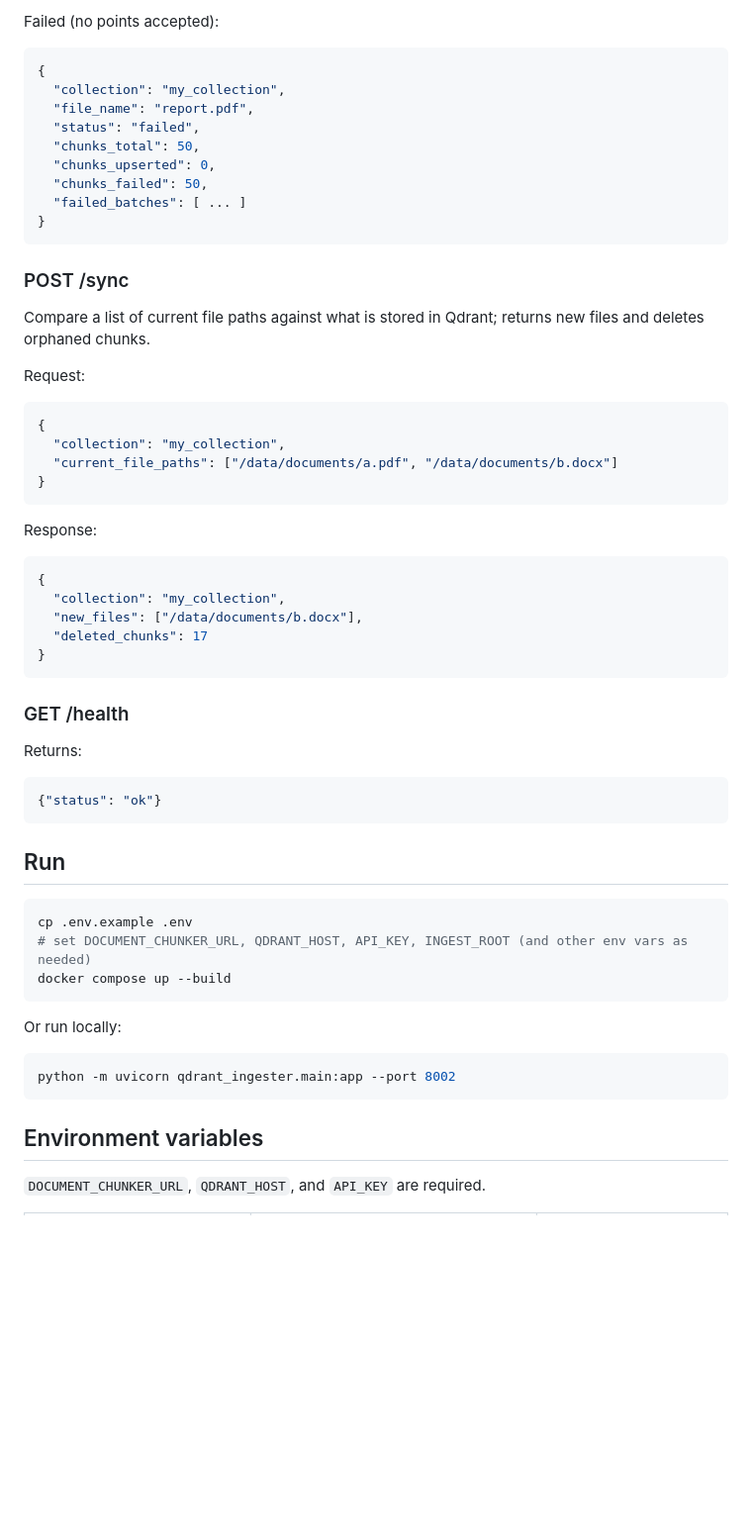
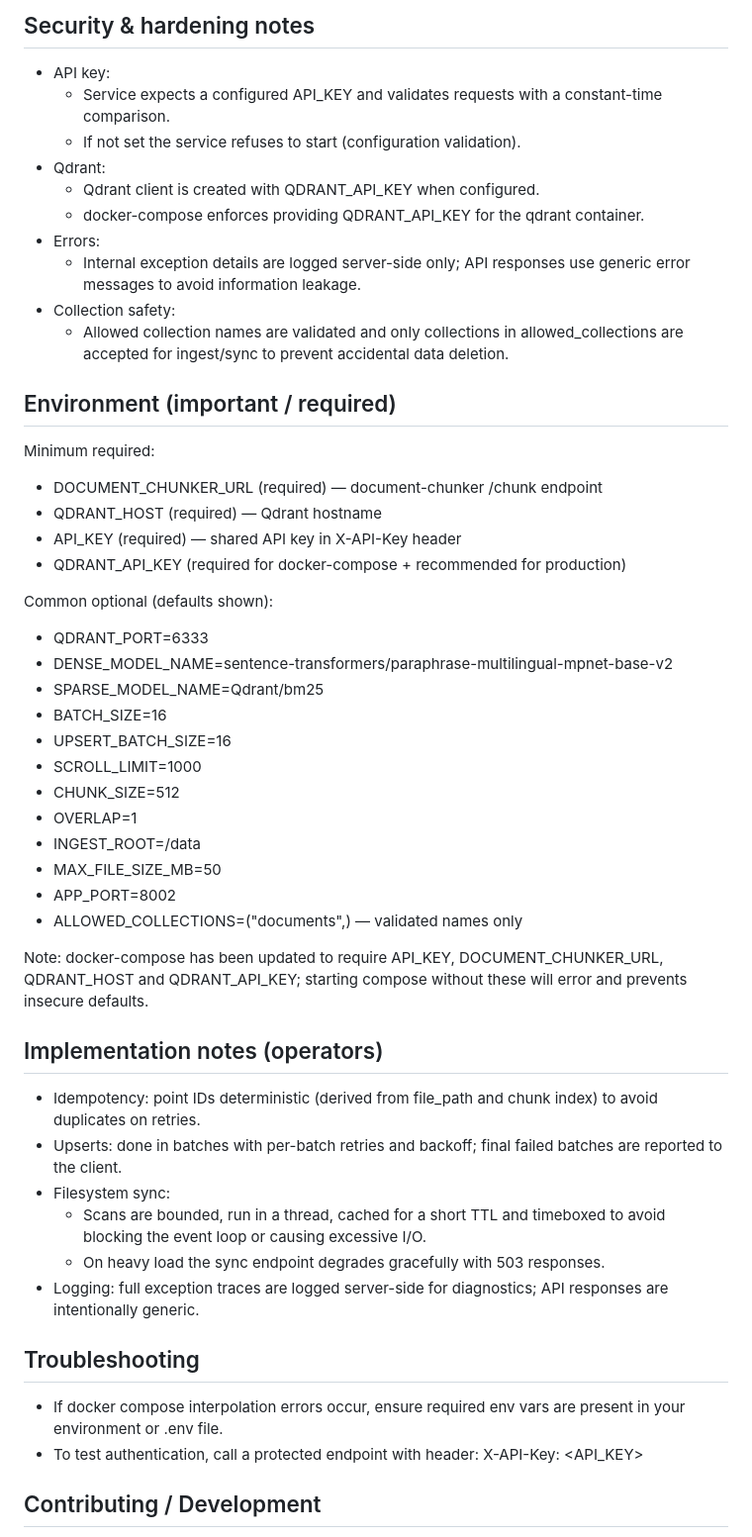
Before and after one commit to GoodchildTrevor/qdrant-ingester, a Markdown page: README.md, the part around one of its changes. Shown at 99% size. Rendered like a GitHub page; blank space fills up the shorter version.

````diff
--- a/README.md
+++ b/README.md
@@ -81,58 +60,55 @@ Partial success (some batches failed after retries):
 
-Failed (no points accepted):
-```json
-{
-  "collection": "my_collection",
-  "file_name": "report.pdf",
-  "status": "failed",
-  "chunks_total": 50,
-  "chunks_upserted": 0,
-  "chunks_failed": 50,
-  "failed_batches": [ ... ]
-}
-```
+## Security & hardening notes
 
-### POST /sync
+- API key:
+  - Service expects a configured API_KEY and validates requests with a constant-time comparison.
+  - If not set the service refuses to start (configuration validation).
+- Qdrant:
+  - Qdrant client is created with QDRANT_API_KEY when configured.
+  - docker-compose enforces providing QDRANT_API_KEY for the qdrant container.
+- Errors:
+  - Internal exception details are logged server-side only; API responses use generic error messages to avoid information leakage.
+- Collection safety:
+  - Allowed collection names are validated and only collections in allowed_collections are accepted for ingest/sync to prevent accidental data deletion.
 
-Compare a list of current file paths against what is stored in Qdrant; returns new files and deletes orphaned chunks.
+## Environment (important / required)
 
-Request:
-```json
-{
-  "collection": "my_collection",
-  "current_file_paths": ["/data/documents/a.pdf", "/data/documents/b.docx"]
-}
-```
+Minimum required:
+- DOCUMENT_CHUNKER_URL (required) — document-chunker /chunk endpoint
+- QDRANT_HOST (required) — Qdrant hostname
+- API_KEY (required) — shared API key in X-API-Key header
+- QDRANT_API_KEY (required for docker-compose + recommended for production)
 
-Response:
-```json
-{
-  "collection": "my_collection",
-  "new_files": ["/data/documents/b.docx"],
-  "deleted_chunks": 17
-}
-```
+Common optional (defaults shown):
+- QDRANT_PORT=6333
+- DENSE_MODEL_NAME=sentence-transformers/paraphrase-multilingual-mpnet-base-v2
+- SPARSE_MODEL_NAME=Qdrant/bm25
+- BATCH_SIZE=16
+- UPSERT_BATCH_SIZE=16
+- SCROLL_LIMIT=1000
+- CHUNK_SIZE=512
+- OVERLAP=1
+- INGEST_ROOT=/data
+- MAX_FILE_SIZE_MB=50
+- APP_PORT=8002
+- ALLOWED_COLLECTIONS=("documents",) — validated names only
 
-### GET /health
-Returns:
-```json
-{"status": "ok"}
-```
+Note: docker-compose has been updated to require API_KEY, DOCUMENT_CHUNKER_URL, QDRANT_HOST and QDRANT_API_KEY; starting compose without these will error and prevents insecure defaults.
 
-## Run
+## Implementation notes (operators)
 
-```bash
-cp .env.example .env
-# set DOCUMENT_CHUNKER_URL, QDRANT_HOST, API_KEY, INGEST_ROOT (and other env vars as needed)
-docker compose up --build
-```
+- Idempotency: point IDs deterministic (derived from file_path and chunk index) to avoid duplicates on retries.
+- Upserts: done in batches with per-batch retries and backoff; final failed batches are reported to the client.
+- Filesystem sync:
+  - Scans are bounded, run in a thread, cached for a short TTL and timeboxed to avoid blocking the event loop or causing excessive I/O.
+  - On heavy load the sync endpoint degrades gracefully with 503 responses.
+- Logging: full exception traces are logged server-side for diagnostics; API responses are intentionally generic.
 
-Or run locally:
-```bash
-python -m uvicorn qdrant_ingester.main:app --port 8002
-```
+## Troubleshooting
 
-## Environment variables
+- If docker compose interpolation errors occur, ensure required env vars are present in your environment or .env file.
+- To test authentication, call a protected endpoint with header:
+  X-API-Key: <API_KEY>
 
-`DOCUMENT_CHUNKER_URL`, `QDRANT_HOST`, and `API_KEY` are required.
+## Contributing / Development
 
````
Also changed, not shown: other parts of README.md (+39 -80 lines).
